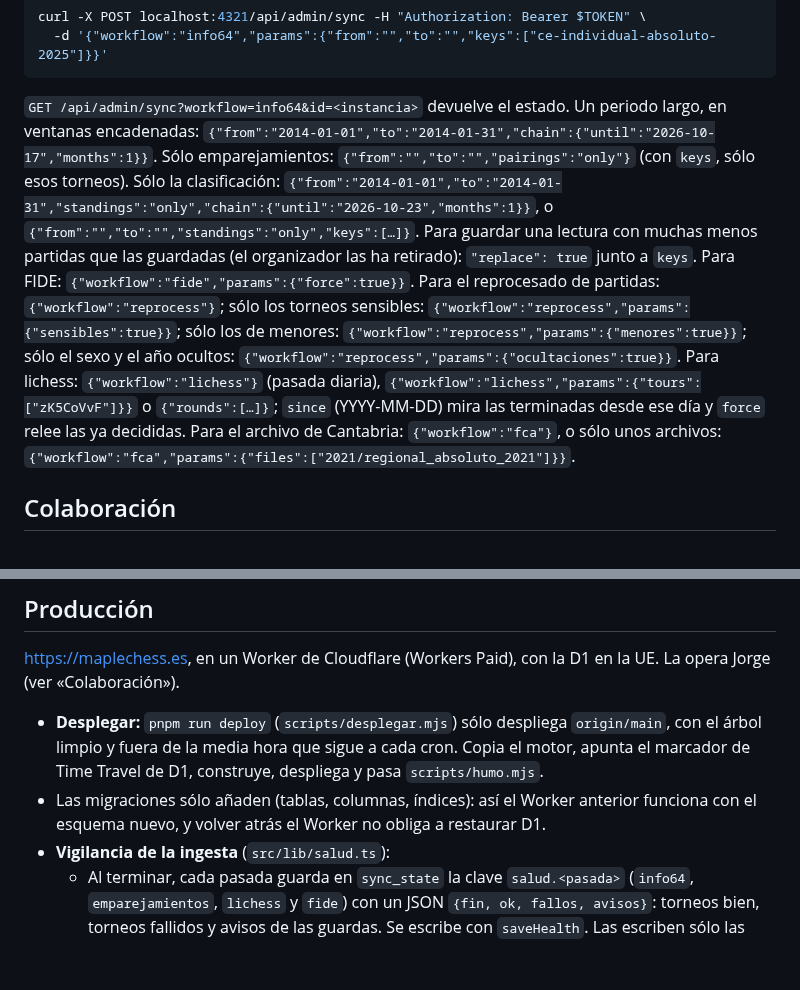
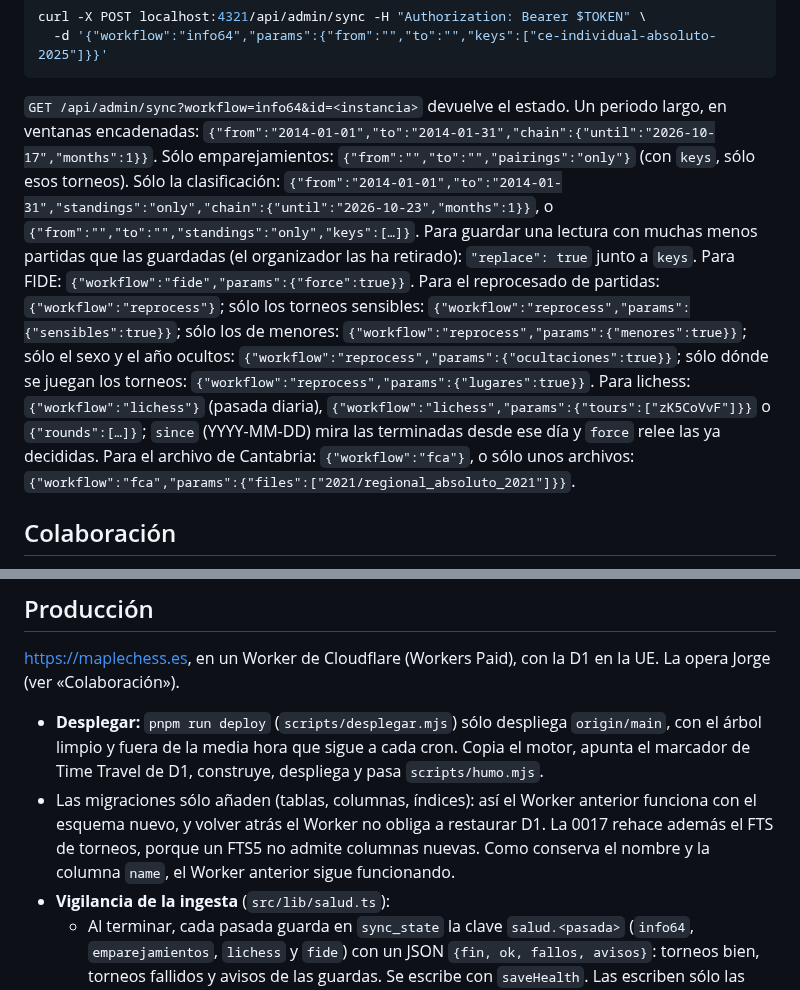
Before and after one commit to jorgeabf/maplechess, a Markdown page: CLAUDE.md, 2 parts joined by grey strips. GitHub-like rendering; blank space fills up the shorter version.

````diff
--- a/CLAUDE.md
+++ b/CLAUDE.md
@@ -280,7 +301,7 @@ curl -X POST localhost:4321/api/admin/sync -H "Authorization: Bearer $TOKEN" \
   -d '{"workflow":"info64","params":{"from":"","to":"","keys":["ce-individual-absoluto-2025"]}}'
 ```
 
-`GET /api/admin/sync?workflow=info64&id=<instancia>` devuelve el estado. Un periodo largo, en ventanas encadenadas: `{"from":"2014-01-01","to":"2014-01-31","chain":{"until":"2026-10-17","months":1}}`. Sólo emparejamientos: `{"from":"","to":"","pairings":"only"}` (con `keys`, sólo esos torneos). Sólo la clasificación: `{"from":"2014-01-01","to":"2014-01-31","standings":"only","chain":{"until":"2026-10-23","months":1}}`, o `{"from":"","to":"","standings":"only","keys":[…]}`. Para guardar una lectura con muchas menos partidas que las guardadas (el organizador las ha retirado): `"replace": true` junto a `keys`. Para FIDE: `{"workflow":"fide","params":{"force":true}}`. Para el reprocesado de partidas: `{"workflow":"reprocess"}`; sólo los torneos sensibles: `{"workflow":"reprocess","params":{"sensibles":true}}`; sólo los de menores: `{"workflow":"reprocess","params":{"menores":true}}`; sólo el sexo y el año ocultos: `{"workflow":"reprocess","params":{"ocultaciones":true}}`. Para lichess: `{"workflow":"lichess"}` (pasada diaria), `{"workflow":"lichess","params":{"tours":["zK5CoVvF"]}}` o `{"rounds":[…]}`; `since` (YYYY-MM-DD) mira las terminadas desde ese día y `force` relee las ya decididas. Para el archivo de Cantabria: `{"workflow":"fca"}`, o sólo unos archivos: `{"workflow":"fca","params":{"files":["2021/regional_absoluto_2021"]}}`.
+`GET /api/admin/sync?workflow=info64&id=<instancia>` devuelve el estado. Un periodo largo, en ventanas encadenadas: `{"from":"2014-01-01","to":"2014-01-31","chain":{"until":"2026-10-17","months":1}}`. Sólo emparejamientos: `{"from":"","to":"","pairings":"only"}` (con `keys`, sólo esos torneos). Sólo la clasificación: `{"from":"2014-01-01","to":"2014-01-31","standings":"only","chain":{"until":"2026-10-23","months":1}}`, o `{"from":"","to":"","standings":"only","keys":[…]}`. Para guardar una lectura con muchas menos partidas que las guardadas (el organizador las ha retirado): `"replace": true` junto a `keys`. Para FIDE: `{"workflow":"fide","params":{"force":true}}`. Para el reprocesado de partidas: `{"workflow":"reprocess"}`; sólo los torneos sensibles: `{"workflow":"reprocess","params":{"sensibles":true}}`; sólo los de menores: `{"workflow":"reprocess","params":{"menores":true}}`; sólo el sexo y el año ocultos: `{"workflow":"reprocess","params":{"ocultaciones":true}}`; sólo dónde se juegan los torneos: `{"workflow":"reprocess","params":{"lugares":true}}`. Para lichess: `{"workflow":"lichess"}` (pasada diaria), `{"workflow":"lichess","params":{"tours":["zK5CoVvF"]}}` o `{"rounds":[…]}`; `since` (YYYY-MM-DD) mira las terminadas desde ese día y `force` relee las ya decididas. Para el archivo de Cantabria: `{"workflow":"fca"}`, o sólo unos archivos: `{"workflow":"fca","params":{"files":["2021/regional_absoluto_2021"]}}`.
 
 ## Colaboración
 
@@ -393,7 +414,7 @@ curl -X POST localhost:4321/api/admin/sync -H "Authorization: Bearer $TOKEN" \
 https://maplechess.es, en un Worker de Cloudflare (Workers Paid), con la D1 en la UE. La opera Jorge (ver «Colaboración»).
 
 - **Desplegar:** `pnpm run deploy` (`scripts/desplegar.mjs`) sólo despliega `origin/main`, con el árbol limpio y fuera de la media hora que sigue a cada cron. Copia el motor, apunta el marcador de Time Travel de D1, construye, despliega y pasa `scripts/humo.mjs`.
-- Las migraciones sólo añaden (tablas, columnas, índices): así el Worker anterior funciona con el esquema nuevo, y volver atrás el Worker no obliga a restaurar D1.
+- Las migraciones sólo añaden (tablas, columnas, índices): así el Worker anterior funciona con el esquema nuevo, y volver atrás el Worker no obliga a restaurar D1. La 0017 rehace además el FTS de torneos, porque un FTS5 no admite columnas nuevas. Como conserva el nombre y la columna `name`, el Worker anterior sigue funcionando.
 - **Vigilancia de la ingesta** (`src/lib/salud.ts`):
   - Al terminar, cada pasada guarda en `sync_state` la clave `salud.<pasada>` (`info64`, `emparejamientos`, `lichess` y `fide`) con un JSON `{fin, ok, fallos, avisos}`: torneos bien, torneos fallidos y avisos de las guardas. Se escribe con `saveHealth`. Las escriben sólo las pasadas programadas: la diaria de info64 (también `emparejamientos`), las de emparejamientos, la diaria de lichess y la FIDE (también sin cambios en la lista, y con un fallo si la importación falla). Una pasada a mano (`keys`, `chain`, `tours`, `rounds`) no, para no tapar que falle la programada.
   - `GET /api/estado` es público y sin caché. Da 503 si alguna pasada está caducada (más de 26 h la diaria de info64 y la de lichess, 14 h la de emparejamientos y 35 días la FIDE) o con más del 20 % de torneos fallidos, y también si queda algún torneo sensible por revisar (`"sensibles":"por revisar"`, ver «Torneos sensibles») o alguna rectificación sin aplicar (`"rectificaciones":"por revisar"`, ver «Rectificación y limitación»). Si no, 200. Sólo dice el estado de cada pasada y de las revisiones, sin recuentos ni fechas. Una pasada que aún no ha escrito su clave sale «sin datos», con 200.
````
Also changed, not shown: other parts of CLAUDE.md (+28 -7 lines), README.md (+3 -1 lines).
